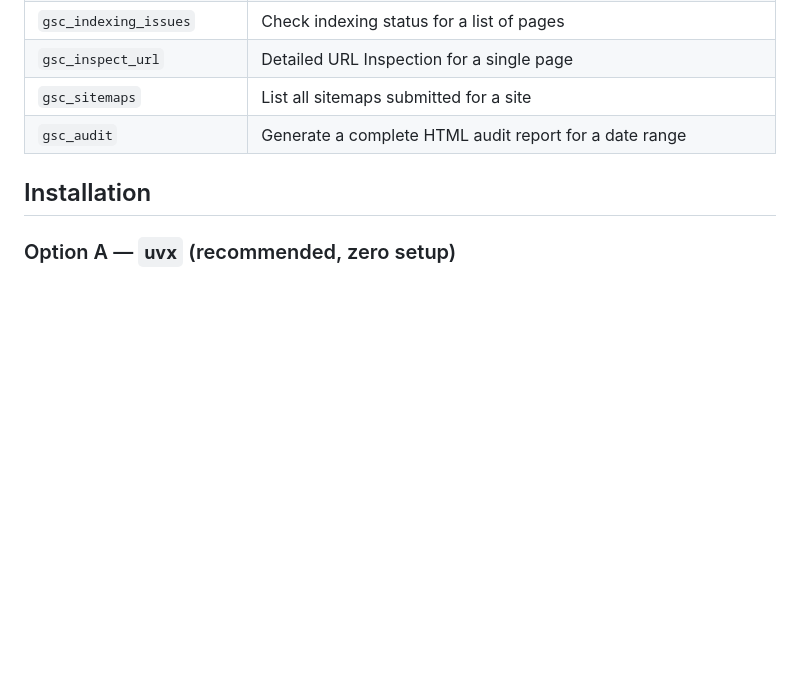
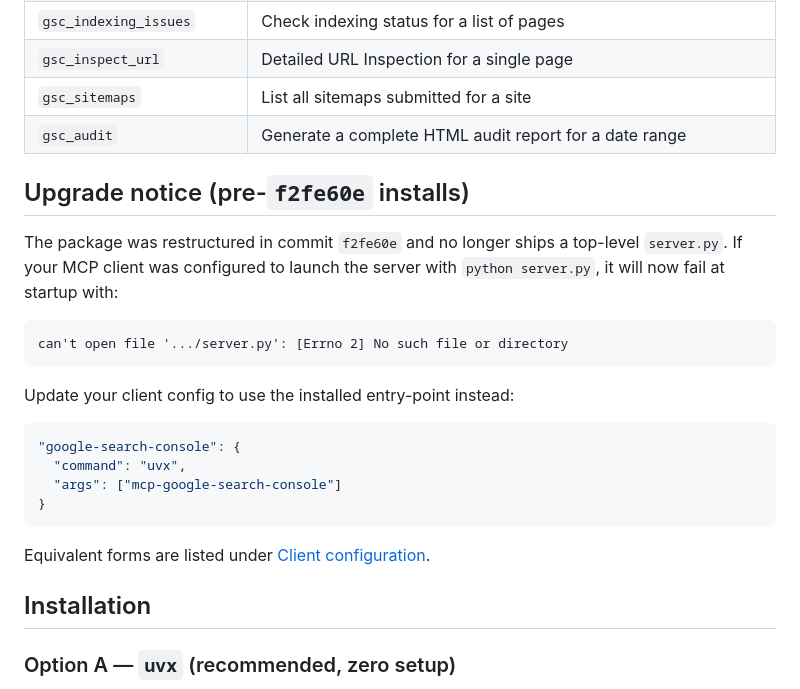
Before and after one commit to acamolese/google-search-console-mcp, a Markdown page: README.md, the part around the change. Rendered like a GitHub page; blank space fills up the shorter version.

Commit message:
docs: document server.py to entry-point migration
Add an upgrade notice flagging the breaking change introduced in f2fe60e
so clients still pointing at the removed top-level server.py know how to
switch to the mcp-google-search-console entry-point.

Co-Authored-By: Claude Opus 4.6 (1M context) <noreply@anthropic.com>

````diff
--- a/README.md
+++ b/README.md
@@ -22,6 +22,25 @@ MCP (Model Context Protocol) server for **Google Search Console**. Query Search
 | `gsc_inspect_url` | Detailed URL Inspection for a single page |
 | `gsc_sitemaps` | List all sitemaps submitted for a site |
 | `gsc_audit` | Generate a complete HTML audit report for a date range |
+
+## Upgrade notice (pre-`f2fe60e` installs)
+
+The package was restructured in commit `f2fe60e` and no longer ships a top-level `server.py`. If your MCP client was configured to launch the server with `python server.py`, it will now fail at startup with:
+
+```
+can't open file '.../server.py': [Errno 2] No such file or directory
+```
+
+Update your client config to use the installed entry-point instead:
+
+```json
+"google-search-console": {
+  "command": "uvx",
+  "args": ["mcp-google-search-console"]
+}
+```
+
+Equivalent forms are listed under [Client configuration](#client-configuration).
 
 ## Installation
 
````
